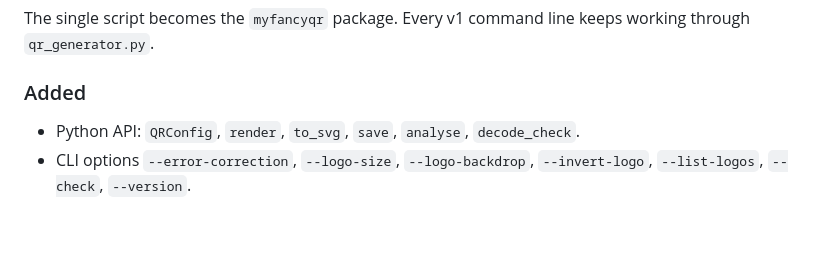
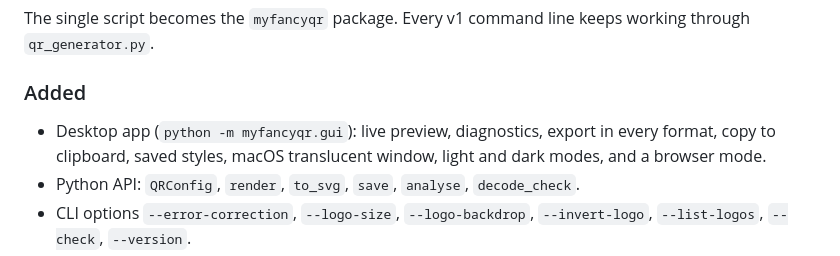
Before and after one commit to leomrtinez/MyFancyQR, a Markdown page: CHANGELOG.md, the part around the change. Drawn GitHub-style; blank space fills up the shorter version.

```diff
--- a/CHANGELOG.md
+++ b/CHANGELOG.md
@@ -5,6 +5,7 @@
 The single script becomes the `myfancyqr` package. Every v1 command line keeps working through `qr_generator.py`.
 
 ### Added
+- Desktop app (`python -m myfancyqr.gui`): live preview, diagnostics, export in every format, copy to clipboard, saved styles, macOS translucent window, light and dark modes, and a browser mode.
 - Python API: `QRConfig`, `render`, `to_svg`, `save`, `analyse`, `decode_check`.
 - CLI options `--error-correction`, `--logo-size`, `--logo-backdrop`, `--invert-logo`, `--list-logos`, `--check`, `--version`.
 - Warnings for a small quiet zone, low contrast, inverted colours and a logo too large for the error-correction level.
```
Also changed, not shown: README.md (+34 -2 lines), docs/gui-dark.png (added), docs/gui-light.png (added).
